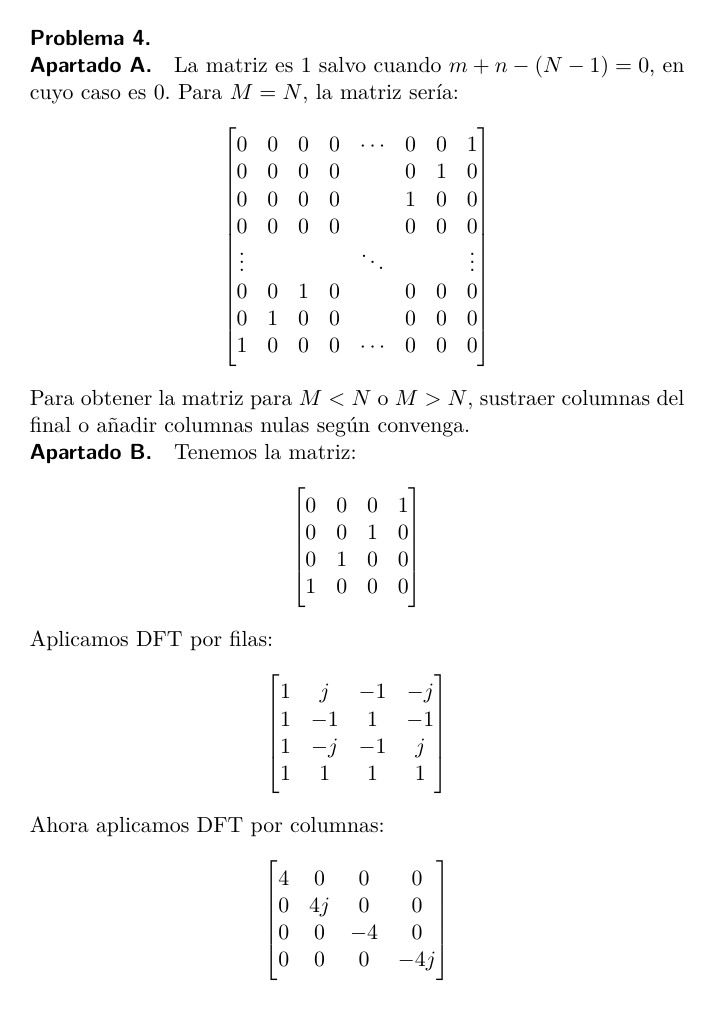
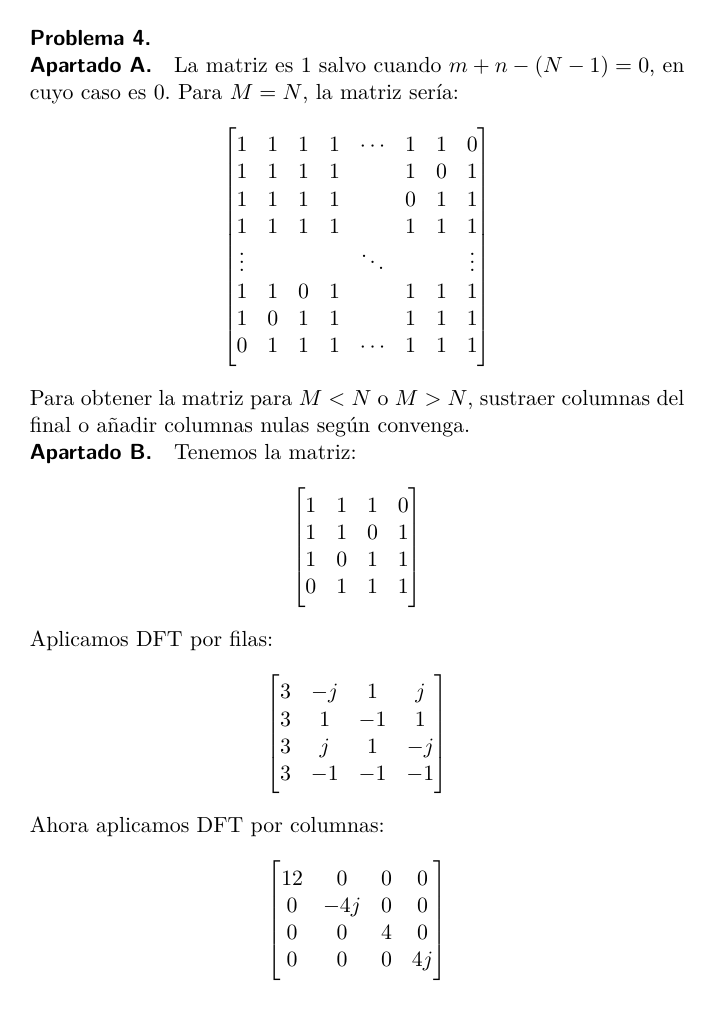
Before and after one commit to jmendeth/university-2b-ipav, a LaTeX figure (T5-ft2d.tex): page 4 of 4. Compiled offline with pdfLaTeX.

Commit message:
T5: use correct matrix on P4

```diff
--- a/T5-ft2d.tex
+++ b/T5-ft2d.tex
@@ -207,16 +207,16 @@ Para $M = N$, la matriz sería:
 %
 \begin{equation*}
   \begin{bmatrix}
-    0 & 0 & 0 & 0 & \cdots & 0 & 0 & 1 \\
-    0 & 0 & 0 & 0 &        & 0 & 1 & 0 \\
-    0 & 0 & 0 & 0 &        & 1 & 0 & 0 \\
-    0 & 0 & 0 & 0 &        & 0 & 0 & 0 \\
+    1 & 1 & 1 & 1 & \cdots & 1 & 1 & 0 \\
+    1 & 1 & 1 & 1 &        & 1 & 0 & 1 \\
+    1 & 1 & 1 & 1 &        & 0 & 1 & 1 \\
+    1 & 1 & 1 & 1 &        & 1 & 1 & 1 \\
 
     \vdots  & & & & \ddots & & & \vdots\\
 
-    0 & 0 & 1 & 0 &        & 0 & 0 & 0 \\
-    0 & 1 & 0 & 0 &        & 0 & 0 & 0 \\
-    1 & 0 & 0 & 0 & \cdots & 0 & 0 & 0
+    1 & 1 & 0 & 1 &        & 1 & 1 & 1 \\
+    1 & 0 & 1 & 1 &        & 1 & 1 & 1 \\
+    0 & 1 & 1 & 1 & \cdots & 1 & 1 & 1
   \end{bmatrix}
 \end{equation*}
 %
@@ -229,10 +229,10 @@ Tenemos la matriz:
 %
 \begin{equation*}
   \begin{bmatrix}
-    0 & 0 & 0 & 1 \\
-    0 & 0 & 1 & 0 \\
-    0 & 1 & 0 & 0 \\
-    1 & 0 & 0 & 0
+    1 & 1 & 1 & 0 \\
+    1 & 1 & 0 & 1 \\
+    1 & 0 & 1 & 1 \\
+    0 & 1 & 1 & 1
   \end{bmatrix}
 \end{equation*}
 %
@@ -240,10 +240,10 @@ Aplicamos DFT por filas:
 %
 \begin{equation*}
   \begin{bmatrix}
-     1 &  j & -1 & -j \\
-     1 & -1 &  1 & -1 \\
-     1 & -j & -1 &  j \\
-     1 &  1 &  1 &  1
+     3 & -j &  1 &  j \\
+     3 &  1 & -1 &  1 \\
+     3 &  j &  1 & -j \\
+     3 & -1 & -1 & -1
   \end{bmatrix}
 \end{equation*}
 %
@@ -251,10 +251,10 @@ Ahora aplicamos DFT por columnas:
 %
 \begin{equation*}
   \begin{bmatrix}
-     4 &  0 &  0 &  0 \\
-     0 & 4j &  0 &  0 \\
-     0 &  0 & -4 &  0 \\
-     0 &  0 &  0 & -4j
+    12 &  0 &  0 &  0 \\
+     0 &-4j &  0 &  0 \\
+     0 &  0 &  4 &  0 \\
+     0 &  0 &  0 & 4j
   \end{bmatrix}
 \end{equation*}
 %
```
Also changed, not shown: T5-ft2d.pdf.
